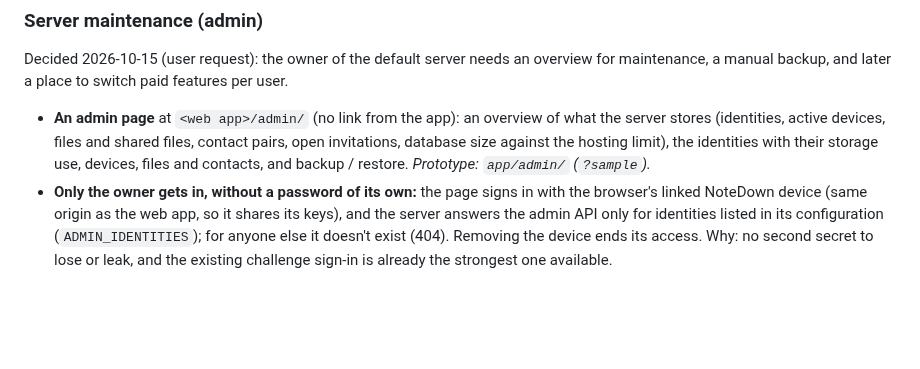
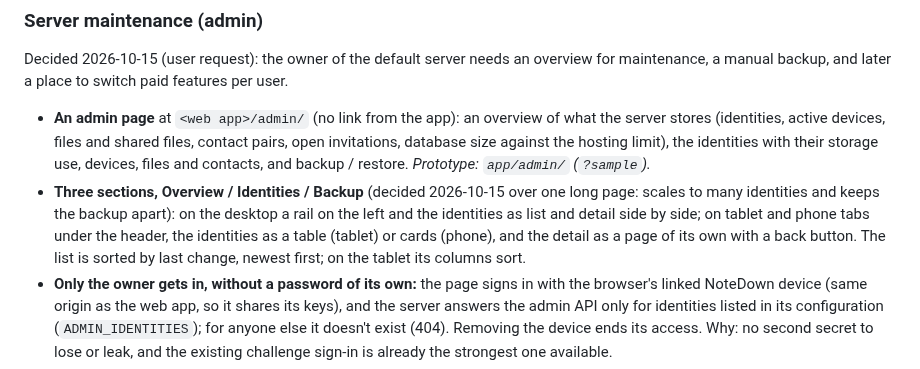
Before and after one commit to Sarrdai/NoteDown, a Markdown page: docs/requirements.md, the part around the change. GitHub-like rendering; blank space fills up the shorter version.

Commit message:
docs: record the admin page's sections layout

```diff
--- a/docs/requirements.md
+++ b/docs/requirements.md
@@ -239,6 +239,13 @@ paid features per user.
   against the hosting limit), the identities with their storage use,
   devices, files and contacts, and backup / restore. *Prototype:
   `app/admin/` (`?sample`).*
+- **Three sections, Overview / Identities / Backup** (decided 2026-10-15
+  over one long page: scales to many identities and keeps the backup
+  apart): on the desktop a rail on the left and the identities as list
+  and detail side by side; on tablet and phone tabs under the header,
+  the identities as a table (tablet) or cards (phone), and the detail as
+  a page of its own with a back button. The list is sorted by last
+  change, newest first; on the tablet its columns sort.
 - **Only the owner gets in, without a password of its own:** the page
   signs in with the browser's linked NoteDown device (same origin as the
   web app, so it shares its keys), and the server answers the admin API
```
